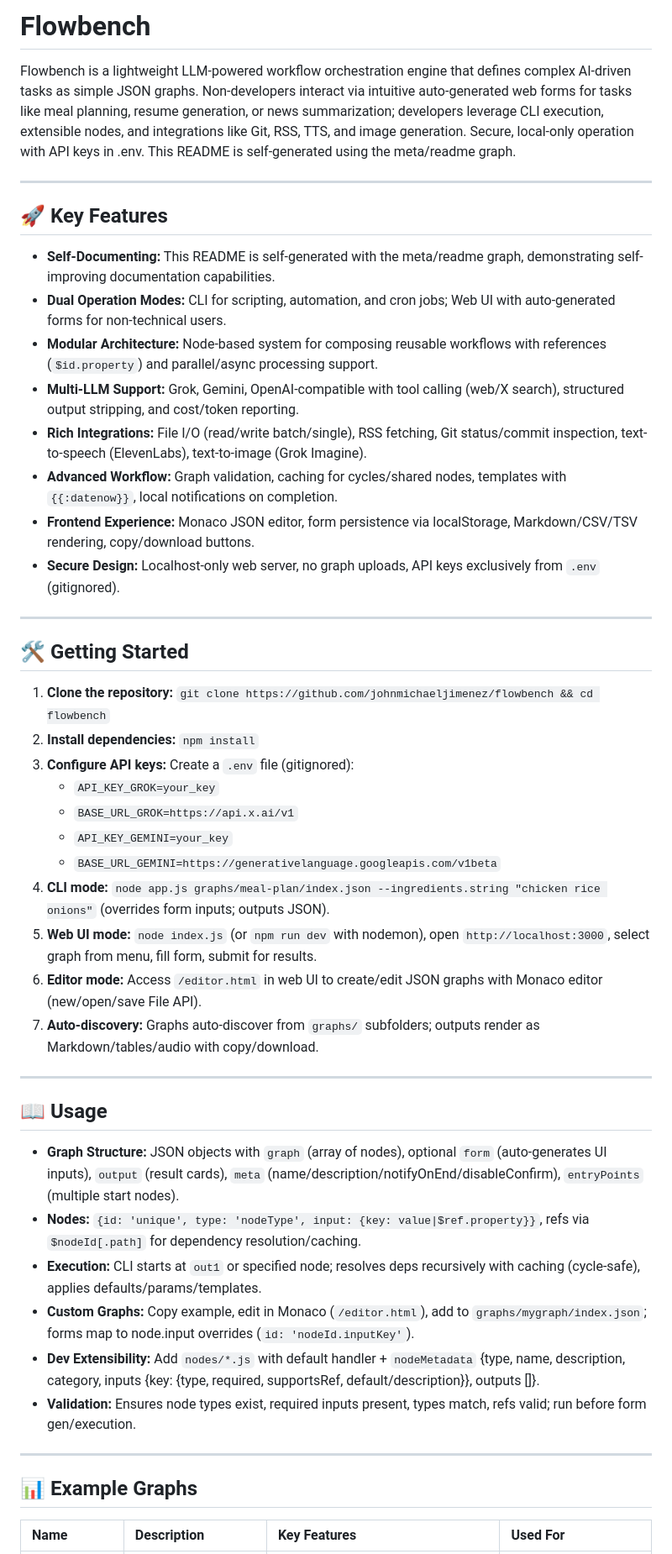
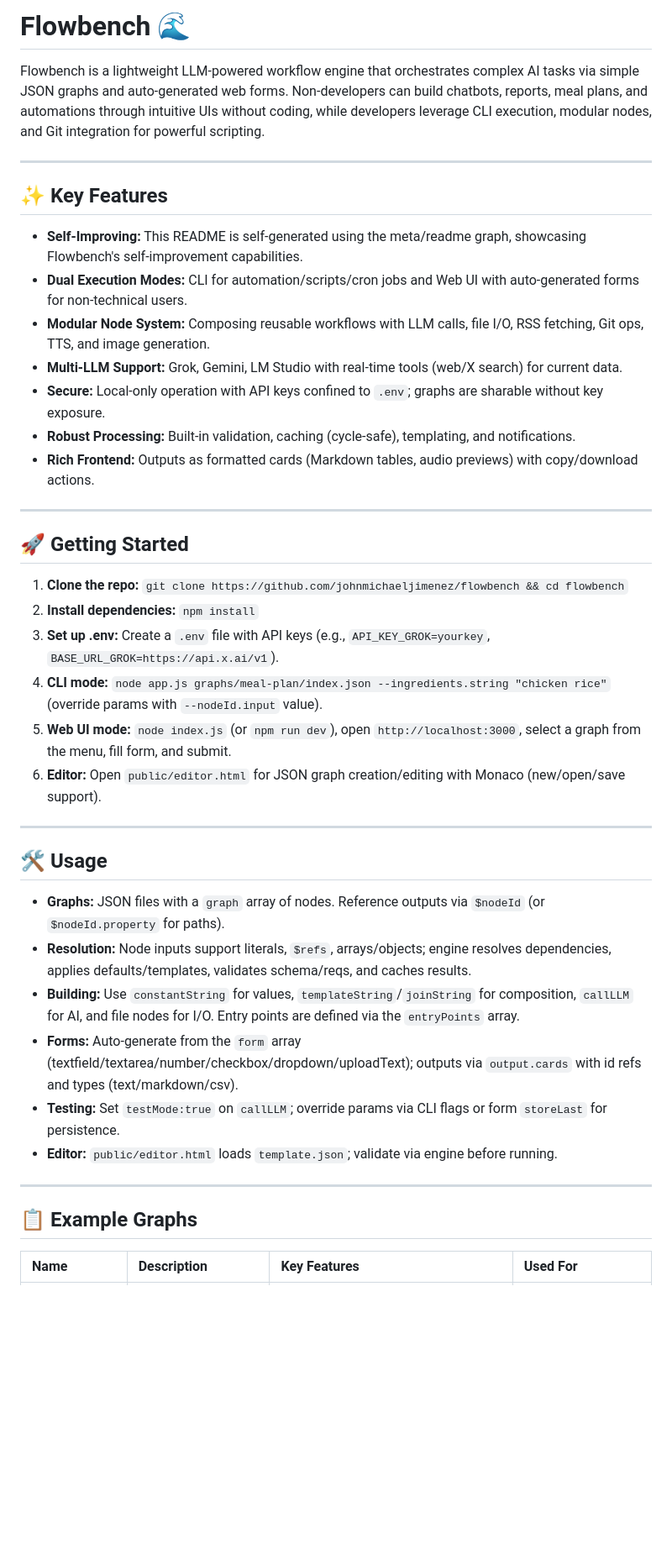
Before and after one commit to johnmichaeljimenez/flowbench, a Markdown page: README.md, the part around one of its changes. Shown at 84% size. GitHub-like rendering; blank space fills up the shorter version.

Commit message:
Updated README via self-generating graph from meta/readme

```diff
--- a/README.md
+++ b/README.md
@@ -1,50 +1,44 @@
-# Flowbench
+# Flowbench 🌊
 
-Flowbench is a lightweight LLM-powered workflow orchestration engine that defines complex AI-driven tasks as simple JSON graphs. Non-developers interact via intuitive auto-generated web forms for tasks like meal planning, resume generation, or news summarization; developers leverage CLI execution, extensible nodes, and integrations like Git, RSS, TTS, and image generation. Secure, local-only operation with API keys in .env. This README is self-generated using the meta/readme graph.
+Flowbench is a lightweight LLM-powered workflow engine that orchestrates complex AI tasks via simple JSON graphs and auto-generated web forms. Non-developers can build chatbots, reports, meal plans, and automations through intuitive UIs without coding, while developers leverage CLI execution, modular nodes, and Git integration for powerful scripting.
 
 ---
 
-## 🚀 Key Features
+## ✨ Key Features
 
-*   **Self-Documenting:** This README is self-generated with the meta/readme graph, demonstrating self-improving documentation capabilities.
-*   **Dual Operation Modes:** CLI for scripting, automation, and cron jobs; Web UI with auto-generated forms for non-technical users.
-*   **Modular Architecture:** Node-based system for composing reusable workflows with references (`$id.property`) and parallel/async processing support.
-*   **Multi-LLM Support:** Grok, Gemini, OpenAI-compatible with tool calling (web/X search), structured output stripping, and cost/token reporting.
-*   **Rich Integrations:** File I/O (read/write batch/single), RSS fetching, Git status/commit inspection, text-to-speech (ElevenLabs), text-to-image (Grok Imagine).
-*   **Advanced Workflow:** Graph validation, caching for cycles/shared nodes, templates with `{{:datenow}}`, local notifications on completion.
-*   **Frontend Experience:** Monaco JSON editor, form persistence via localStorage, Markdown/CSV/TSV rendering, copy/download buttons.
-*   **Secure Design:** Localhost-only web server, no graph uploads, API keys exclusively from `.env` (gitignored).
+*   **Self-Improving:** This README is self-generated using the meta/readme graph, showcasing Flowbench's self-improvement capabilities.
+*   **Dual Execution Modes:** CLI for automation/scripts/cron jobs and Web UI with auto-generated forms for non-technical users.
+*   **Modular Node System:** Composing reusable workflows with LLM calls, file I/O, RSS fetching, Git ops, TTS, and image generation.
+*   **Multi-LLM Support:** Grok, Gemini, LM Studio with real-time tools (web/X search) for current data.
+*   **Secure:** Local-only operation with API keys confined to `.env`; graphs are sharable without key exposure.
+*   **Robust Processing:** Built-in validation, caching (cycle-safe), templating, and notifications.
+*   **Rich Frontend:** Outputs as formatted cards (Markdown tables, audio previews) with copy/download actions.
 
 ---
 
-## 🛠 Getting Started
+## 🚀 Getting Started
 
-1.  **Clone the repository:** `git clone https://github.com/johnmichaeljimenez/flowbench && cd flowbench`
+1.  **Clone the repo:** `git clone https://github.com/johnmichaeljimenez/flowbench && cd flowbench`
 2.  **Install dependencies:** `npm install`
-3.  **Configure API keys:** Create a `.env` file (gitignored):
-    *   `API_KEY_GROK=your_key`
-    *   `BASE_URL_GROK=https://api.x.ai/v1`
-    *   `API_KEY_GEMINI=your_key`
-    *   `BASE_URL_GEMINI=https://generativelanguage.googleapis.com/v1beta`
-4.  **CLI mode:** `node app.js graphs/meal-plan/index.json --ingredients.string "chicken rice onions"` (overrides form inputs; outputs JSON).
-5.  **Web UI mode:** `node index.js` (or `npm run dev` with nodemon), open `http://localhost:3000`, select graph from menu, fill form, submit for results.
-6.  **Editor mode:** Access `/editor.html` in web UI to create/edit JSON graphs with Monaco editor (new/open/save File API).
-7.  **Auto-discovery:** Graphs auto-discover from `graphs/` subfolders; outputs render as Markdown/tables/audio with copy/download.
+3.  **Set up .env:** Create a `.env` file with API keys (e.g., `API_KEY_GROK=yourkey`, `BASE_URL_GROK=https://api.x.ai/v1`).
+4.  **CLI mode:** `node app.js graphs/meal-plan/index.json --ingredients.string "chicken rice"` (override params with `--nodeId.input` value).
+5.  **Web UI mode:** `node index.js` (or `npm run dev`), open `http://localhost:3000`, select a graph from the menu, fill form, and submit.
+6.  **Editor:** Open `public/editor.html` for JSON graph creation/editing with Monaco (new/open/save support).
 
 ---
 
-## 📖 Usage
+## 🛠 Usage
 
-*   **Graph Structure:** JSON objects with `graph` (array of nodes), optional `form` (auto-generates UI inputs), `output` (result cards), `meta` (name/description/notifyOnEnd/disableConfirm), `entryPoints` (multiple start nodes).
-*   **Nodes:** `{id: 'unique', type: 'nodeType', input: {key: value|$ref.property}}`, refs via `$nodeId[.path]` for dependency resolution/caching.
-*   **Execution:** CLI starts at `out1` or specified node; resolves deps recursively with caching (cycle-safe), applies defaults/params/templates.
-*   **Custom Graphs:** Copy example, edit in Monaco (`/editor.html`), add to `graphs/mygraph/index.json`; forms map to node.input overrides (`id: 'nodeId.inputKey'`).
-*   **Dev Extensibility:** Add `nodes/*.js` with default handler + `nodeMetadata` {type, name, description, category, inputs {key: {type, required, supportsRef, default/description}}, outputs []}.
-*   **Validation:** Ensures node types exist, required inputs present, types match, refs valid; run before form gen/execution.
+*   **Graphs:** JSON files with a `graph` array of nodes. Reference outputs via `$nodeId` (or `$nodeId.property` for paths).
+*   **Resolution:** Node inputs support literals, `$refs`, arrays/objects; engine resolves dependencies, applies defaults/templates, validates schema/reqs, and caches results.
+*   **Building:** Use `constantString` for values, `templateString`/`joinString` for composition, `callLLM` for AI, and file nodes for I/O. Entry points are defined via the `entryPoints` array.
+*   **Forms:** Auto-generate from the `form` array (textfield/textarea/number/checkbox/dropdown/uploadText); outputs via `output.cards` with id refs and types (text/markdown/csv).
+*   **Testing:** Set `testMode:true` on `callLLM`; override params via CLI flags or form `storeLast` for persistence.
+*   **Editor:** `public/editor.html` loads `template.json`; validate via engine before running.
 
 ---
 
-## 📊 Example Graphs
+## 📋 Example Graphs
 
 | Name | Description | Key Features | Used For |
 | :--- | :--- | :--- | :--- |
```
Also changed, not shown: other parts of README.md (+35 -28 lines).
